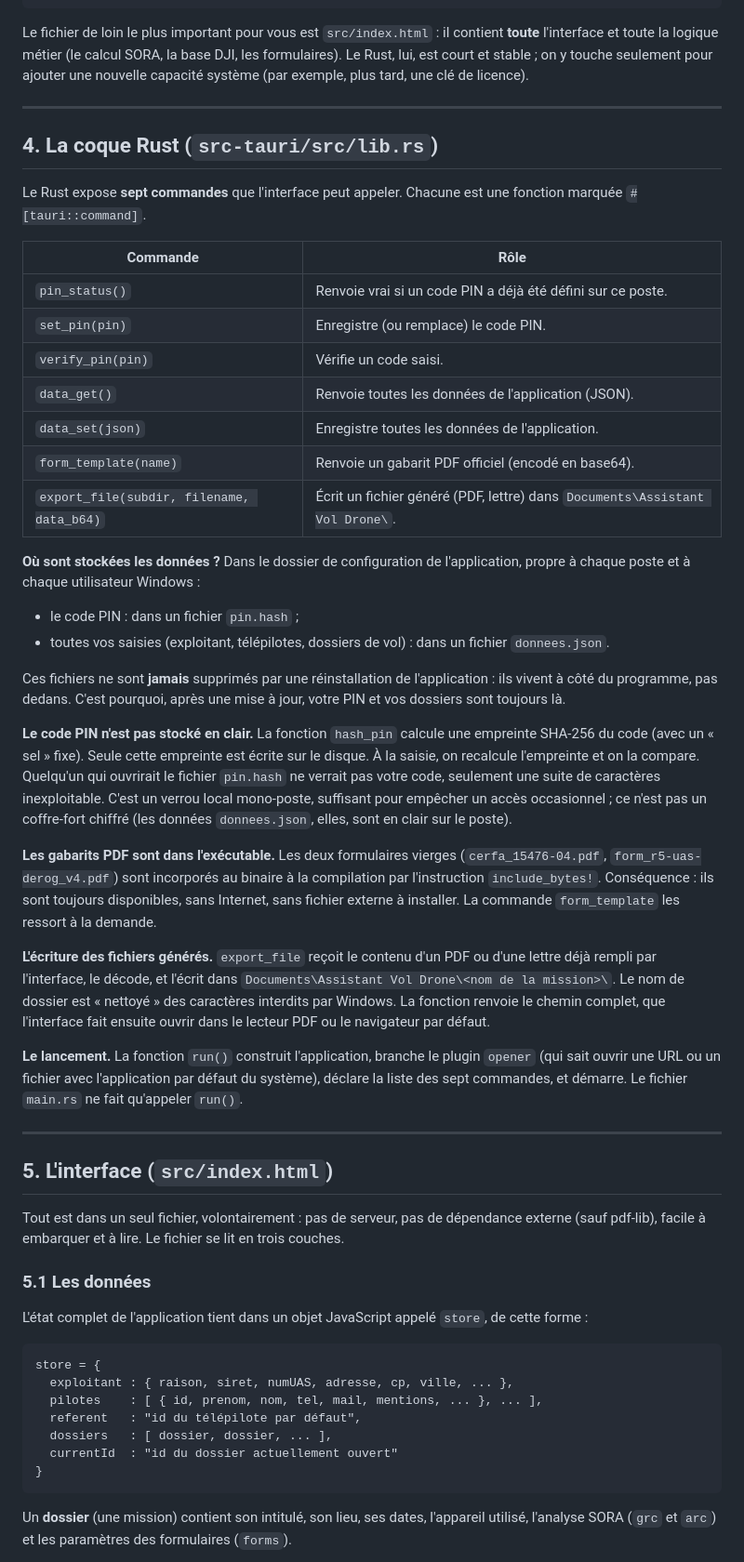
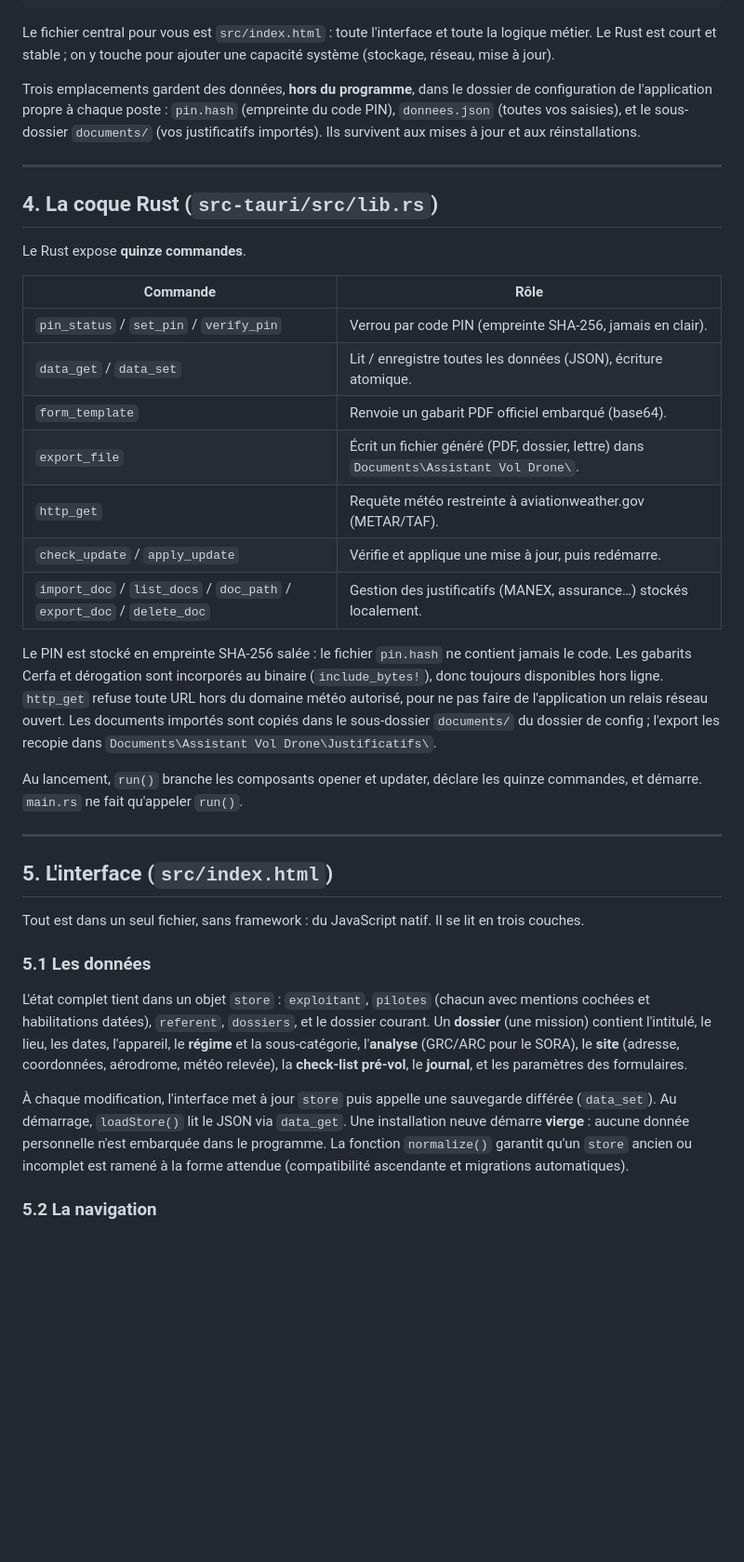
Before and after one commit to paul-jnn/assistant-vol-drone, a Markdown page: docs/DOSSIER_TECHNIQUE.md, the part around one of its changes. Shown at 93% size. Drawn GitHub-style; blank space fills up the shorter version.

````diff
--- a/docs/DOSSIER_TECHNIQUE.md
+++ b/docs/DOSSIER_TECHNIQUE.md
@@ -64,58 +65,41 @@ assistant-vol/
 └─ .gitignore
 ```
 
-Le fichier de loin le plus important pour vous est `src/index.html` : il contient **toute** l'interface et toute la logique métier (le calcul SORA, la base DJI, les formulaires). Le Rust, lui, est court et stable ; on y touche seulement pour ajouter une nouvelle capacité système (par exemple, plus tard, une clé de licence).
+Le fichier central pour vous est `src/index.html` : toute l'interface et toute la logique métier. Le Rust est court et stable ; on y touche pour ajouter une capacité système (stockage, réseau, mise à jour).
+
+Trois emplacements gardent des données, **hors du programme**, dans le dossier de configuration de l'application propre à chaque poste : `pin.hash` (empreinte du code PIN), `donnees.json` (toutes vos saisies), et le sous-dossier `documents/` (vos justificatifs importés). Ils survivent aux mises à jour et aux réinstallations.
 
 ---
 
 ## 4. La coque Rust (`src-tauri/src/lib.rs`)
 
-Le Rust expose **sept commandes** que l'interface peut appeler. Chacune est une fonction marquée `#[tauri::command]`.
+Le Rust expose **quinze commandes**.
 
 | Commande | Rôle |
 |---|---|
-| `pin_status()` | Renvoie vrai si un code PIN a déjà été défini sur ce poste. |
-| `set_pin(pin)` | Enregistre (ou remplace) le code PIN. |
-| `verify_pin(pin)` | Vérifie un code saisi. |
-| `data_get()` | Renvoie toutes les données de l'application (JSON). |
-| `data_set(json)` | Enregistre toutes les données de l'application. |
-| `form_template(name)` | Renvoie un gabarit PDF officiel (encodé en base64). |
-| `export_file(subdir, filename, data_b64)` | Écrit un fichier généré (PDF, lettre) dans `Documents\Assistant Vol Drone\`. |
+| `pin_status` / `set_pin` / `verify_pin` | Verrou par code PIN (empreinte SHA-256, jamais en clair). |
+| `data_get` / `data_set` | Lit / enregistre toutes les données (JSON), écriture atomique. |
+| `form_template` | Renvoie un gabarit PDF officiel embarqué (base64). |
+| `export_file` | Écrit un fichier généré (PDF, dossier, lettre) dans `Documents\Assistant Vol Drone\`. |
+| `http_get` | Requête météo restreinte à aviationweather.gov (METAR/TAF). |
+| `check_update` / `apply_update` | Vérifie et applique une mise à jour, puis redémarre. |
+| `import_doc` / `list_docs` / `doc_path` / `export_doc` / `delete_doc` | Gestion des justificatifs (MANEX, assurance…) stockés localement. |
 
-**Où sont stockées les données ?** Dans le dossier de configuration de l'application, propre à chaque poste et à chaque utilisateur Windows :
+Le PIN est stocké en empreinte SHA-256 salée : le fichier `pin.hash` ne contient jamais le code. Les gabarits Cerfa et dérogation sont incorporés au binaire (`include_bytes!`), donc toujours disponibles hors ligne. `http_get` refuse toute URL hors du domaine météo autorisé, pour ne pas faire de l'application un relais réseau ouvert. Les documents importés sont copiés dans le sous-dossier `documents/` du dossier de config ; l'export les recopie dans `Documents\Assistant Vol Drone\Justificatifs\`.
 
-- le code PIN : dans un fichier `pin.hash` ;
-- toutes vos saisies (exploitant, télépilotes, dossiers de vol) : dans un fichier `donnees.json`.
-
-Ces fichiers ne sont **jamais** supprimés par une réinstallation de l'application : ils vivent à côté du programme, pas dedans. C'est pourquoi, après une mise à jour, votre PIN et vos dossiers sont toujours là.
-
-**Le code PIN n'est pas stocké en clair.** La fonction `hash_pin` calcule une empreinte SHA-256 du code (avec un « sel » fixe). Seule cette empreinte est écrite sur le disque. À la saisie, on recalcule l'empreinte et on la compare. Quelqu'un qui ouvrirait le fichier `pin.hash` ne verrait pas votre code, seulement une suite de caractères inexploitable. C'est un verrou local mono-poste, suffisant pour empêcher un accès occasionnel ; ce n'est pas un coffre-fort chiffré (les données `donnees.json`, elles, sont en clair sur le poste).
-
-**Les gabarits PDF sont dans l'exécutable.** Les deux formulaires vierges (`cerfa_15476-04.pdf`, `form_r5-uas-derog_v4.pdf`) sont incorporés au binaire à la compilation par l'instruction `include_bytes!`. Conséquence : ils sont toujours disponibles, sans Internet, sans fichier externe à installer. La commande `form_template` les ressort à la demande.
-
-**L'écriture des fichiers générés.** `export_file` reçoit le contenu d'un PDF ou d'une lettre déjà rempli par l'interface, le décode, et l'écrit dans `Documents\Assistant Vol Drone\<nom de la mission>\`. Le nom de dossier est « nettoyé » des caractères interdits par Windows. La fonction renvoie le chemin complet, que l'interface fait ensuite ouvrir dans le lecteur PDF ou le navigateur par défaut.
-
-**Le lancement.** La fonction `run()` construit l'application, branche le plugin `opener` (qui sait ouvrir une URL ou un fichier avec l'application par défaut du système), déclare la liste des sept commandes, et démarre. Le fichier `main.rs` ne fait qu'appeler `run()`.
+Au lancement, `run()` branche les composants opener et updater, déclare les quinze commandes, et démarre. `main.rs` ne fait qu'appeler `run()`.
 
 ---
 
 ## 5. L'interface (`src/index.html`)
 
-Tout est dans un seul fichier, volontairement : pas de serveur, pas de dépendance externe (sauf pdf-lib), facile à embarquer et à lire. Le fichier se lit en trois couches.
+Tout est dans un seul fichier, sans framework : du JavaScript natif. Il se lit en trois couches.
 
 ### 5.1 Les données
 
-L'état complet de l'application tient dans un objet JavaScript appelé `store`, de cette forme :
+L'état complet tient dans un objet `store` : `exploitant`, `pilotes` (chacun avec mentions cochées et habilitations datées), `referent`, `dossiers`, et le dossier courant. Un **dossier** (une mission) contient l'intitulé, le lieu, les dates, l'appareil, le **régime** et la sous-catégorie, l'**analyse** (GRC/ARC pour le SORA), le **site** (adresse, coordonnées, aérodrome, météo relevée), la **check-list pré-vol**, le **journal**, et les paramètres des formulaires.
 
-```
-store = {
-  exploitant : { raison, siret, numUAS, adresse, cp, ville, ... },
-  pilotes    : [ { id, prenom, nom, tel, mail, mentions, ... }, ... ],
-  referent   : "id du télépilote par défaut",
-  dossiers   : [ dossier, dossier, ... ],
-  currentId  : "id du dossier actuellement ouvert"
-}
-```
+À chaque modification, l'interface met à jour `store` puis appelle une sauvegarde différée (`data_set`). Au démarrage, `loadStore()` lit le JSON via `data_get`. Une installation neuve démarre **vierge** : aucune donnée personnelle n'est embarquée dans le programme. La fonction `normalize()` garantit qu'un `store` ancien ou incomplet est ramené à la forme attendue (compatibilité ascendante et migrations automatiques).
 
-Un **dossier** (une mission) contient son intitulé, son lieu, ses dates, l'appareil utilisé, l'analyse SORA (`grc` et `arc`) et les paramètres des formulaires (`forms`).
+### 5.2 La navigation
 
````
Also changed, not shown: other parts of docs/DOSSIER_TECHNIQUE.md (+115 -141 lines).
